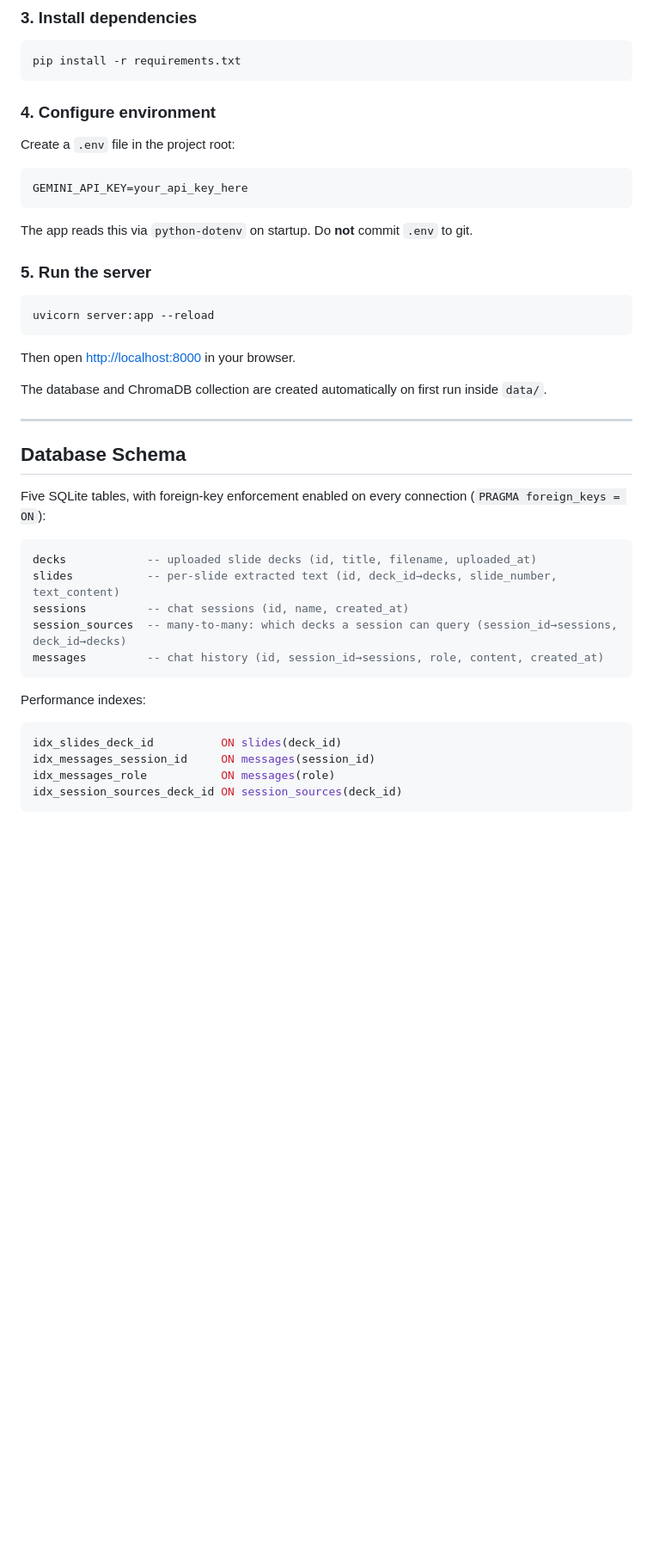
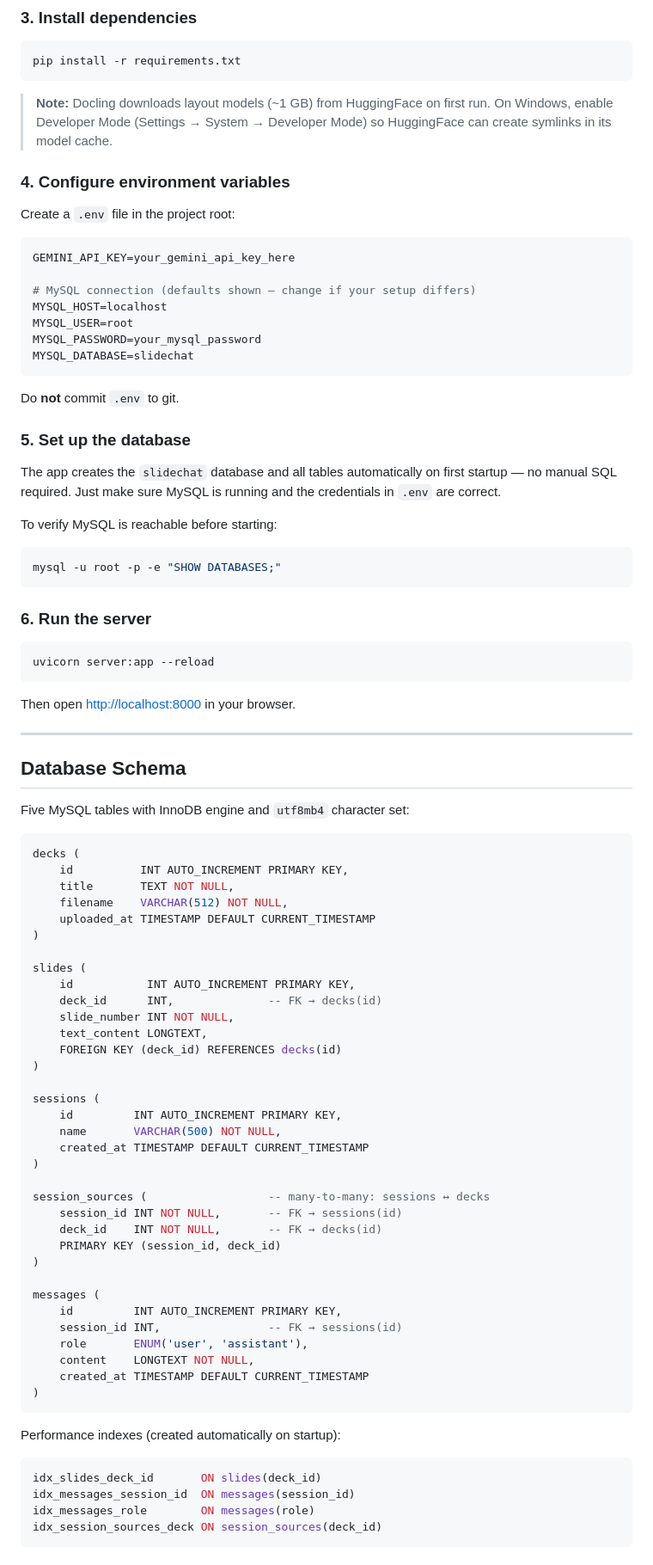
Before and after one commit to anupranaythouta/SlideChat, a Markdown page: README.md, the part around one of its changes. Shown at 86% size. Rendered like a GitHub page; blank space fills up the shorter version.

````diff
--- a/README.md
+++ b/README.md
@@ -52,17 +63,35 @@ source venv/bin/activate
 pip install -r requirements.txt
 ```
 
-### 4. Configure environment
+> **Note:** Docling downloads layout models (~1 GB) from HuggingFace on first run. On Windows, enable Developer Mode (Settings → System → Developer Mode) so HuggingFace can create symlinks in its model cache.
+
+### 4. Configure environment variables
 
 Create a `.env` file in the project root:
 
-```
-GEMINI_API_KEY=your_api_key_here
+```env
+GEMINI_API_KEY=your_gemini_api_key_here
+
+# MySQL connection (defaults shown — change if your setup differs)
+MYSQL_HOST=localhost
+MYSQL_USER=root
+MYSQL_PASSWORD=your_mysql_password
+MYSQL_DATABASE=slidechat
 ```
 
-The app reads this via `python-dotenv` on startup. Do **not** commit `.env` to git.
+Do **not** commit `.env` to git.
 
-### 5. Run the server
+### 5. Set up the database
+
+The app creates the `slidechat` database and all tables automatically on first startup — no manual SQL required. Just make sure MySQL is running and the credentials in `.env` are correct.
+
+To verify MySQL is reachable before starting:
+
+```bash
+mysql -u root -p -e "SHOW DATABASES;"
+```
+
+### 6. Run the server
 
 ```bash
 uvicorn server:app --reload
@@ -70,27 +99,54 @@ uvicorn server:app --reload
 
 Then open [http://localhost:8000](http://localhost:8000) in your browser.
 
-The database and ChromaDB collection are created automatically on first run inside `data/`.
-
 ---
 
 ## Database Schema
 
-Five SQLite tables, with foreign-key enforcement enabled on every connection (`PRAGMA foreign_keys = ON`):
+Five MySQL tables with InnoDB engine and `utf8mb4` character set:
 
 ```sql
-decks            -- uploaded slide decks (id, title, filename, uploaded_at)
-slides           -- per-slide extracted text (id, deck_id→decks, slide_number, text_content)
-sessions         -- chat sessions (id, name, created_at)
-session_sources  -- many-to-many: which decks a session can query (session_id→sessions, deck_id→decks)
-messages         -- chat history (id, session_id→sessions, role, content, created_at)
+decks (
+    id          INT AUTO_INCREMENT PRIMARY KEY,
+    title       TEXT NOT NULL,
+    filename    VARCHAR(512) NOT NULL,
+    uploaded_at TIMESTAMP DEFAULT CURRENT_TIMESTAMP
+)
+
+slides (
+    id           INT AUTO_INCREMENT PRIMARY KEY,
+    deck_id      INT,              -- FK → decks(id)
+    slide_number INT NOT NULL,
+    text_content LONGTEXT,
+    FOREIGN KEY (deck_id) REFERENCES decks(id)
+)
+
+sessions (
+    id         INT AUTO_INCREMENT PRIMARY KEY,
+    name       VARCHAR(500) NOT NULL,
+    created_at TIMESTAMP DEFAULT CURRENT_TIMESTAMP
+)
+
+session_sources (                  -- many-to-many: sessions ↔ decks
+    session_id INT NOT NULL,       -- FK → sessions(id)
+    deck_id    INT NOT NULL,       -- FK → decks(id)
+    PRIMARY KEY (session_id, deck_id)
+)
+
+messages (
+    id         INT AUTO_INCREMENT PRIMARY KEY,
+    session_id INT,                -- FK → sessions(id)
+    role       ENUM('user', 'assistant'),
+    content    LONGTEXT NOT NULL,
+    created_at TIMESTAMP DEFAULT CURRENT_TIMESTAMP
+)
 ```
 
-Performance indexes:
+Performance indexes (created automatically on startup):
 
 ```sql
-idx_slides_deck_id          ON slides(deck_id)
-idx_messages_session_id     ON messages(session_id)
-idx_messages_role           ON messages(role)
-idx_session_sources_deck_id ON session_sources(deck_id)
+idx_slides_deck_id       ON slides(deck_id)
+idx_messages_session_id  ON messages(session_id)
+idx_messages_role        ON messages(role)
+idx_session_sources_deck ON session_sources(deck_id)
 ```
````
Also changed, not shown: other parts of README.md (+40 -22 lines).
